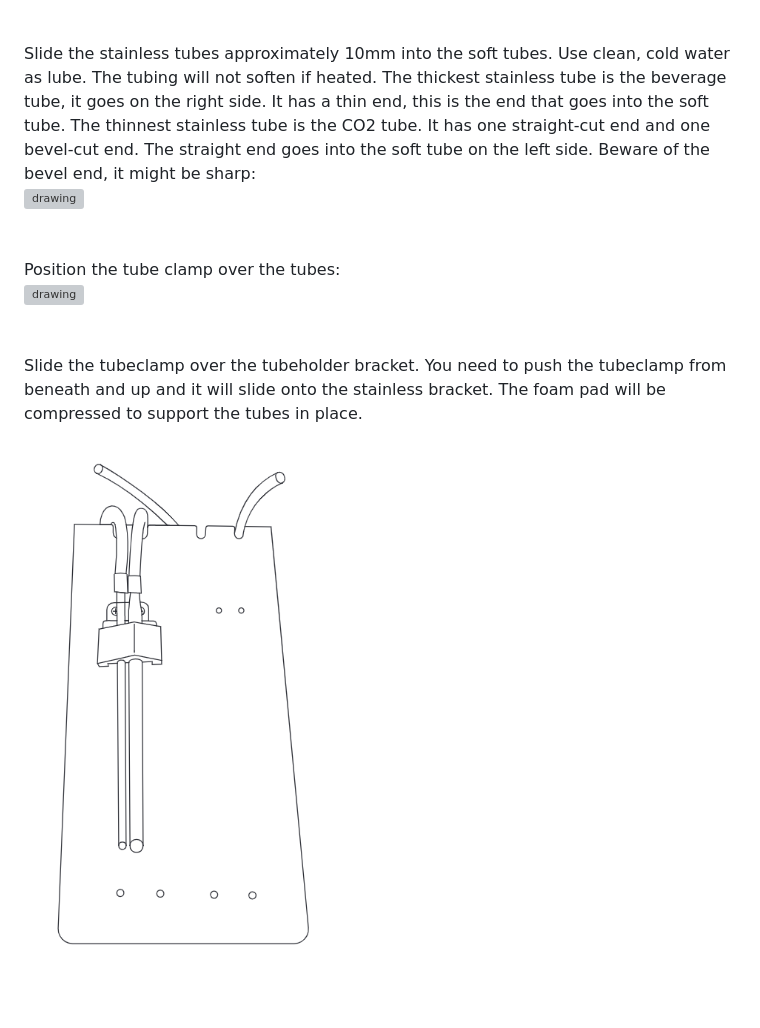
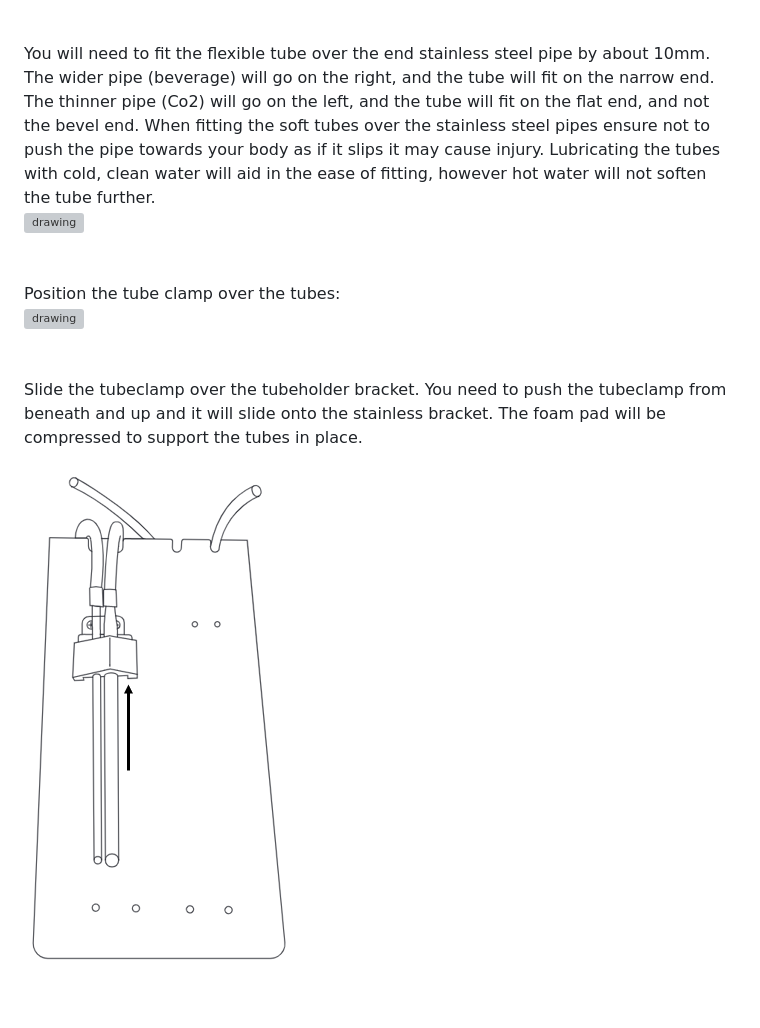
Before and after one commit to Duofiller/docs, a Markdown page: assembly Duofiller.md, the part around the change printed below. GitHub-like rendering; pictures changed too: static/duo7.png; grey boxes are pictures that could not be loaded.

```diff
--- a/assembly Duofiller.md
+++ b/assembly Duofiller.md
@@ -31,7 +31,9 @@ Thick tube (beverage) on the right side, thin tube (CO~2~) on the left side.<br>
 <br>
 <br>
 <br>
-Slide the stainless tubes approximately 10mm into the soft tubes. Use clean, cold water as lube. The tubing will not soften if heated. The thickest stainless tube is the beverage tube, it goes on the right side. It has a thin end, this is the end that goes into the soft tube. The thinnest stainless tube is the CO2 tube. It has one straight-cut end and one bevel-cut end. The straight end goes into the soft tube on the left side. Beware of the bevel end, it might be sharp:<br>
+You will need to fit the flexible tube over the end stainless steel pipe by about 10mm. The wider pipe (beverage) will go on the right, and the tube will fit on the narrow end. The thinner pipe (Co2) will go on the left, and the tube will fit on the flat end, and not the bevel end.
+When fitting the soft tubes over the stainless steel pipes ensure not to push the pipe towards your body as if it slips it may cause injury.
+Lubricating the tubes with cold, clean water will aid in the ease of fitting, however hot water will not soften the tube further.<br>
 <img src="/static/duo5.png" alt="drawing" width="300" height="700">
 <br>
 <br>
```
Also changed, not shown: other parts of assembly Duofiller.md (+4 -0 lines), assembly Mono.md (+5 -1 lines), static/duo8.png (added).
